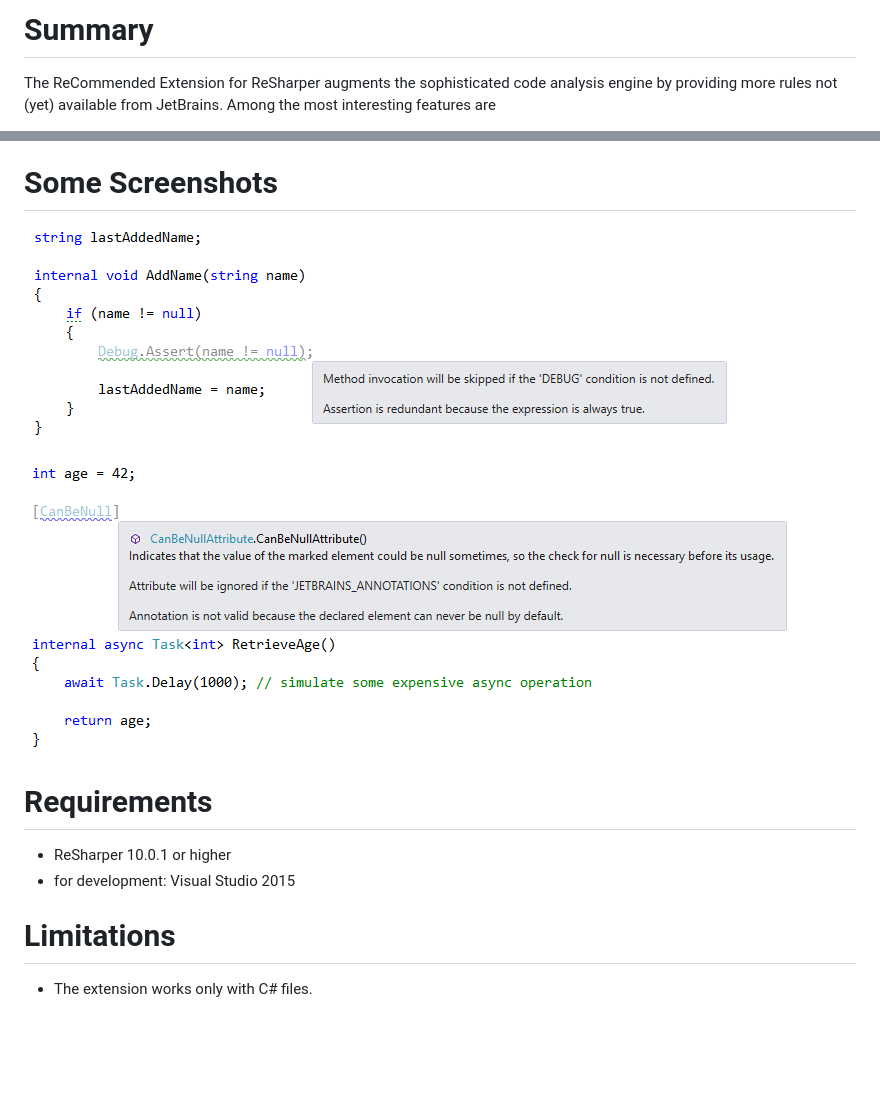
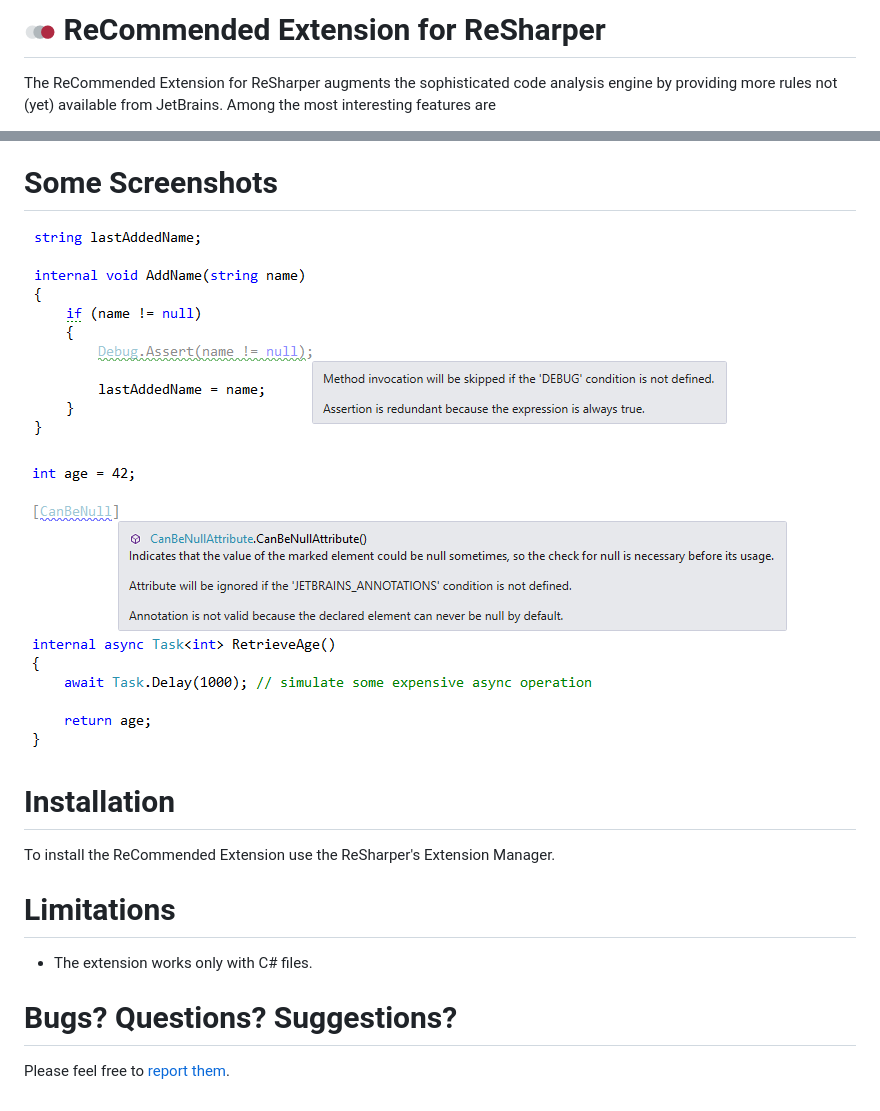
Before and after one commit to prodot/ReCommended-Extension, a Markdown page: README.md, 2 parts joined by grey strips. Rendered like a GitHub page; pictures changed too: Images/Icon.png (added); blank space fills up the shorter version.

```diff
--- a/README.md
+++ b/README.md
@@ -1,4 +1,4 @@
-# Summary
+# ![](Images/Icon.png) ReCommended Extension for ReSharper
 
 The ReCommended Extension for ReSharper augments the sophisticated code analysis engine by providing more rules not (yet) available from JetBrains. Among the most interesting features are
 
@@ -16,15 +16,18 @@ Another feature of the extension are new context actions that simply save time f
 
 # Some Screenshots
 
-![](Screenshots/RedundantAssertion.png)
+![](Images/RedundantAssertion.png)
 
-![](Screenshots/InvalidAnnotation.png)
+![](Images/InvalidAnnotation.png)
 
-# Requirements
+# Installation
 
-- ReSharper 10.0.1 or higher
-- for development: Visual Studio 2015
+To install the ReCommended Extension use the ReSharper's Extension Manager.
 
 # Limitations
 
 - The extension works only with C# files.
+
+# Bugs? Questions? Suggestions?
+
+Please feel free to [report them](https://github.com/prodot/ReCommended-Extension/issues).
```
Also changed, not shown: Images/InvalidAnnotation.png (renamed from Screenshots/InvalidAnnotation.png), Images/RedundantAssertion.png (renamed from Screenshots/RedundantAssertion.png).
